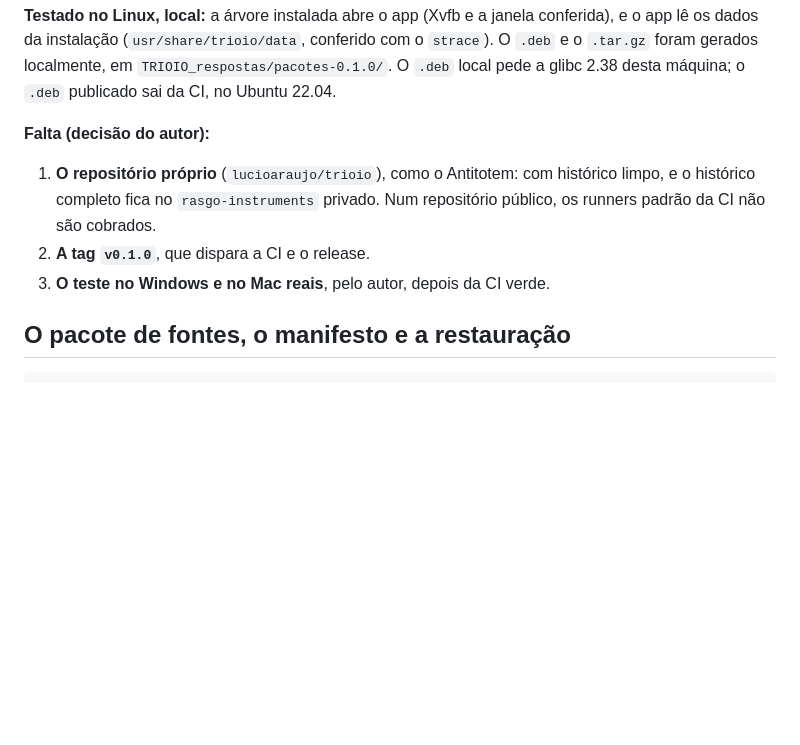
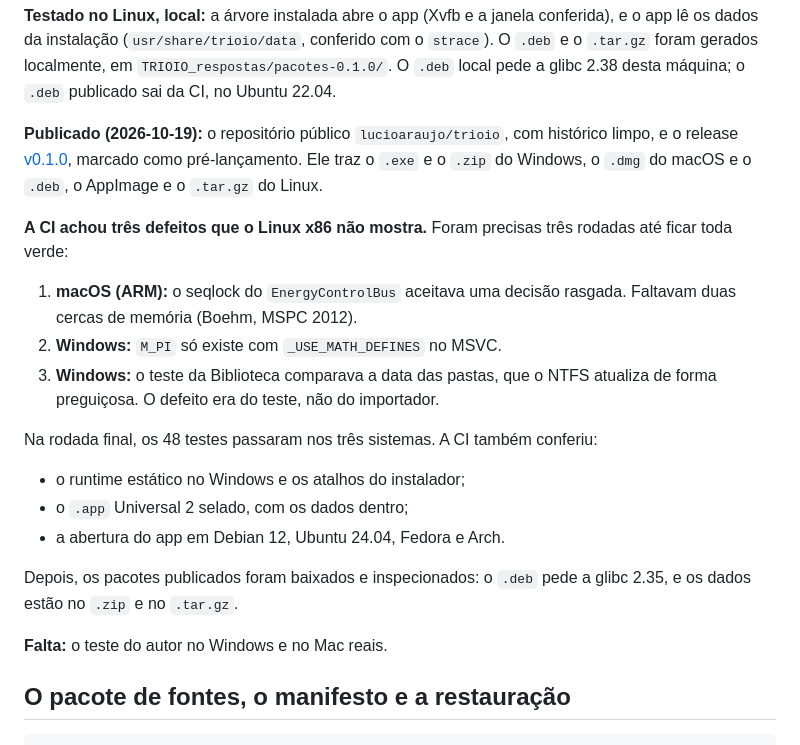
Before and after one commit to lucioaraujo/trioio, a Markdown page: docs/MULTIPLATAFORMA.md, the part around the change. GitHub-like rendering; blank space fills up the shorter version.

Commit message:
docs: a v0.1.0 publicada; os três defeitos que a CI achou fora do Linux
Co-Authored-By: Claude Opus 5.5 <noreply@anthropic.com>

```diff
--- a/docs/MULTIPLATAFORMA.md
+++ b/docs/MULTIPLATAFORMA.md
@@ -78,14 +78,33 @@ janela conferida), e o app lê os dados da instalação
 O `.deb` local pede a glibc 2.38 desta máquina; o `.deb` publicado sai da
 CI, no Ubuntu 22.04.
 
-**Falta (decisão do autor):**
+**Publicado (2026-10-19):** o repositório público `lucioaraujo/trioio`,
+com histórico limpo, e o release
+[v0.1.0](https://github.com/lucioaraujo/trioio/releases/tag/v0.1.0),
+marcado como pré-lançamento. Ele traz o `.exe` e o `.zip` do Windows, o
+`.dmg` do macOS e o `.deb`, o AppImage e o `.tar.gz` do Linux.
 
-1. **O repositório próprio** (`lucioaraujo/trioio`), como o Antitotem: com
-   histórico limpo, e o histórico completo fica no `rasgo-instruments`
-   privado. Num repositório público, os runners padrão da CI não são
-   cobrados.
-2. **A tag `v0.1.0`**, que dispara a CI e o release.
-3. **O teste no Windows e no Mac reais**, pelo autor, depois da CI verde.
+**A CI achou três defeitos que o Linux x86 não mostra.** Foram precisas
+três rodadas até ficar toda verde:
+
+1. **macOS (ARM):** o seqlock do `EnergyControlBus` aceitava uma decisão
+   rasgada. Faltavam duas cercas de memória (Boehm, MSPC 2012).
+2. **Windows:** `M_PI` só existe com `_USE_MATH_DEFINES` no MSVC.
+3. **Windows:** o teste da Biblioteca comparava a data das pastas, que o
+   NTFS atualiza de forma preguiçosa. O defeito era do teste, não do
+   importador.
+
+Na rodada final, os 48 testes passaram nos três sistemas. A CI também
+conferiu:
+
+- o runtime estático no Windows e os atalhos do instalador;
+- o `.app` Universal 2 selado, com os dados dentro;
+- a abertura do app em Debian 12, Ubuntu 24.04, Fedora e Arch.
+
+Depois, os pacotes publicados foram baixados e inspecionados: o `.deb`
+pede a glibc 2.35, e os dados estão no `.zip` e no `.tar.gz`.
+
+**Falta:** o teste do autor no Windows e no Mac reais.
 
 ## O pacote de fontes, o manifesto e a restauração
 
```
Also changed, not shown: TRIOIO_TAREFAS.md (+13 -0 lines).
